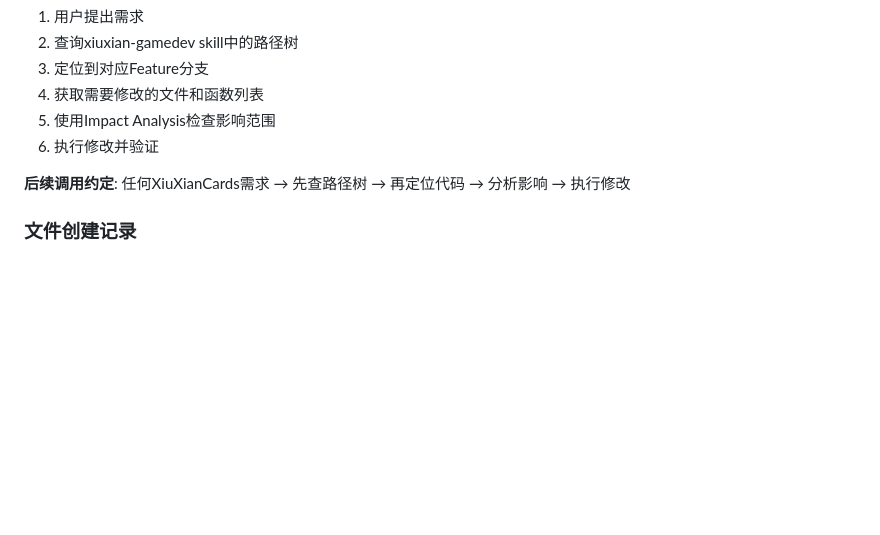
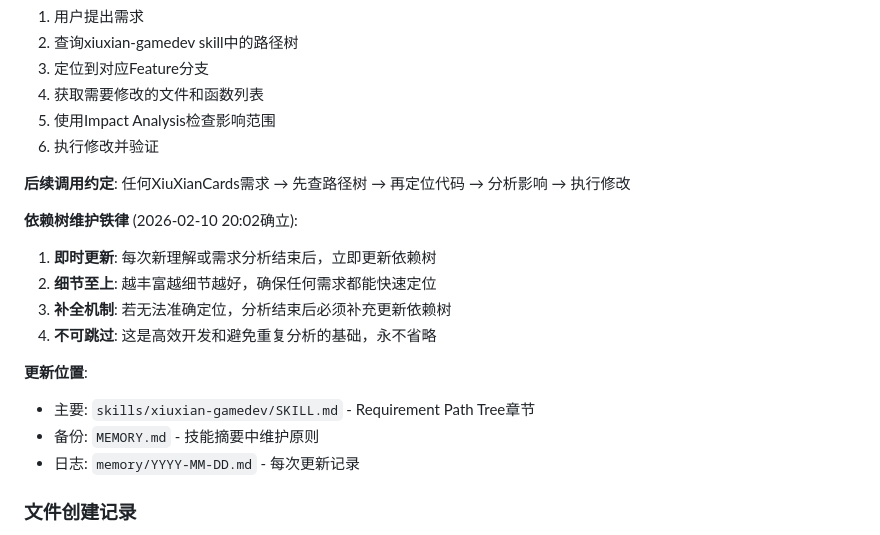
Before and after one commit to 1149784810/JayOpenClawWorkspace, a Markdown page: memory/2026-02-10.md, the part around the change. Rendered like a GitHub page; blank space fills up the shorter version.

```diff
--- a/memory/2026-02-10.md
+++ b/memory/2026-02-10.md
@@ -424,6 +424,17 @@ public override Slot GetSlot()
 **后续调用约定**:
 任何XiuXianCards需求 → 先查路径树 → 再定位代码 → 分析影响 → 执行修改
 
+**依赖树维护铁律** (2026-02-10 20:02确立):
+1. **即时更新**: 每次新理解或需求分析结束后，立即更新依赖树
+2. **细节至上**: 越丰富越细节越好，确保任何需求都能快速定位
+3. **补全机制**: 若无法准确定位，分析结束后必须补充更新依赖树
+4. **不可跳过**: 这是高效开发和避免重复分析的基础，永不省略
+
+**更新位置**:
+- 主要: `skills/xiuxian-gamedev/SKILL.md` - Requirement Path Tree章节
+- 备份: `MEMORY.md` - 技能摘要中维护原则
+- 日志: `memory/YYYY-MM-DD.md` - 每次更新记录
+
 ### 文件创建记录
 1. `XiuXianCards_代码分析报告.md` - 项目分析报告 → `TempWork/reports/`
 2. `MEMORY.md` - 长期记忆
```
Also changed, not shown: MEMORY.md (+7 -0 lines), skills/xiuxian-gamedev/SKILL.md (+10 -0 lines).
